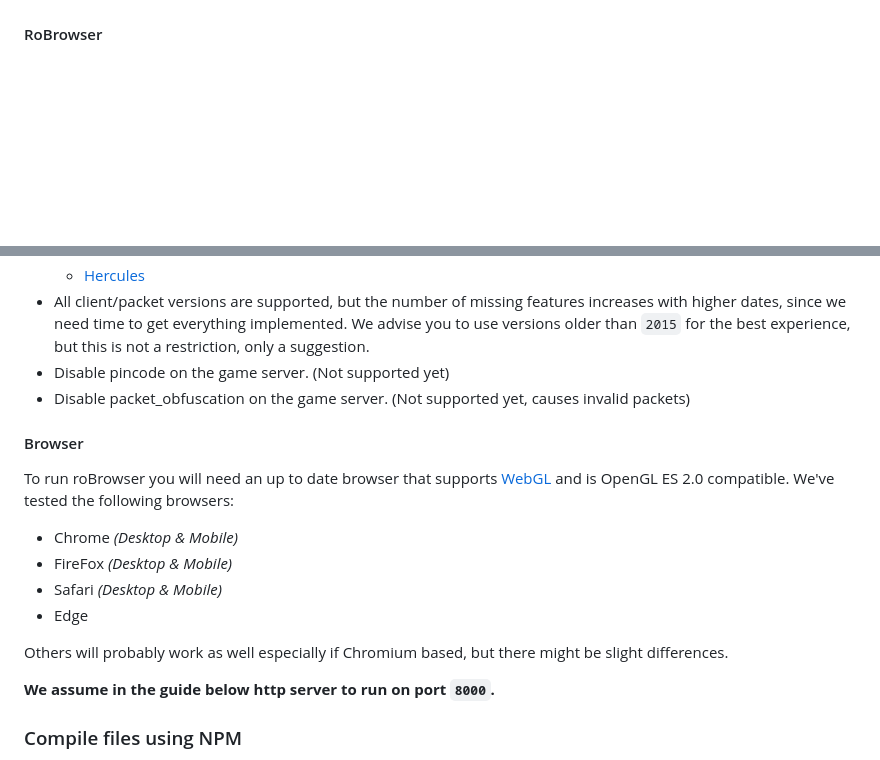
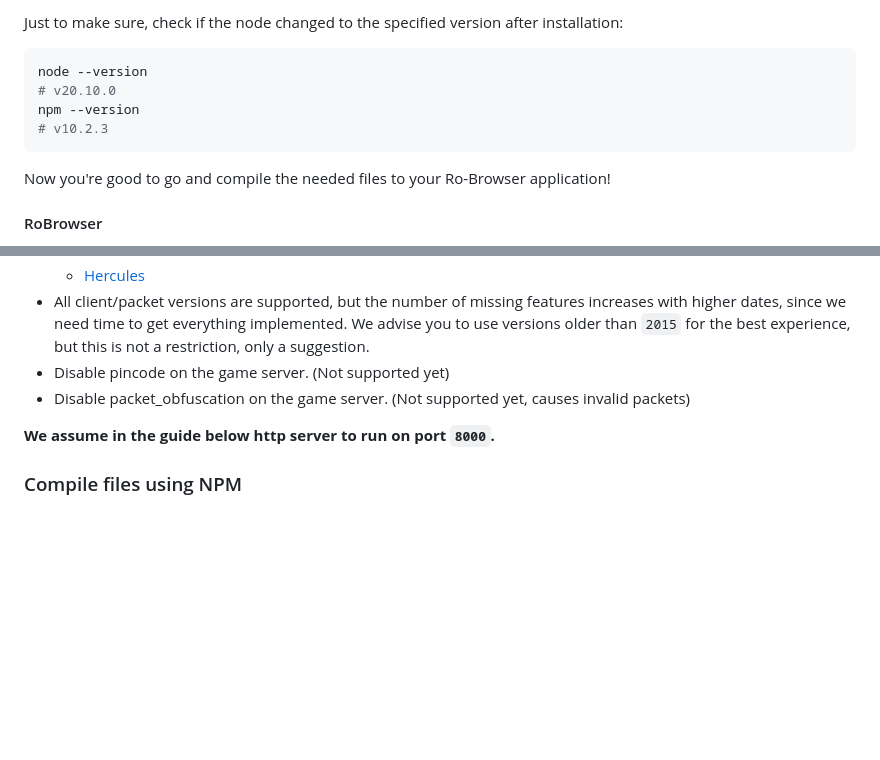
Before and after one commit to techguru536/roBrowserLegacy, a Markdown page: doc/Start.md, 2 parts joined by grey strips. Rendered like a GitHub page; blank space fills up the shorter version.

````diff
--- a/doc/Start.md
+++ b/doc/Start.md
@@ -10,3 +76,15 @@ This guide section will help you running robrowser locally.
+Just to make sure, check if the node changed to the specified version after installation:
+
+```bash
+node --version
+# v20.10.0
+npm --version
+# v10.2.3
+```
+
+Now you're good to go and compile the needed files to your Ro-Browser application!
+
+
 #### RoBrowser
 - Install websocket proxy `npm install wsproxy -g`. For more info read [the wsProxy Readme](https://github.com/herenow/wsProxy#readme)
 - Get the source code
@@ -24,14 +102,6 @@ This guide section will help you running robrowser locally.
 - All client/packet versions are supported, but the number of missing features increases with higher dates, since we need time to get everything implemented. We advise you to use versions older than `2015` for the best experience, but this is not a restriction, only a suggestion.
 - Disable pincode on the game server. (Not supported yet)
 - Disable packet_obfuscation on the game server. (Not supported yet, causes invalid packets)
-#### Browser
-To run roBrowser you will need an up to date browser that supports [WebGL](http://www.chromeexperiments.com/webgl/) and is OpenGL ES 2.0 compatible. We've tested the following browsers:
-* Chrome _(Desktop & Mobile)_
-* FireFox _(Desktop & Mobile)_
-* Safari _(Desktop & Mobile)_
-* Edge
-
-Others will probably work as well especially if Chromium based, but there might be slight differences.
 
 __We assume in the guide below http server to run on port `8000`.__
 
````
Also changed, not shown: other parts of doc/Start.md (+71 -5 lines), doc/img/browser-console.png (added).
